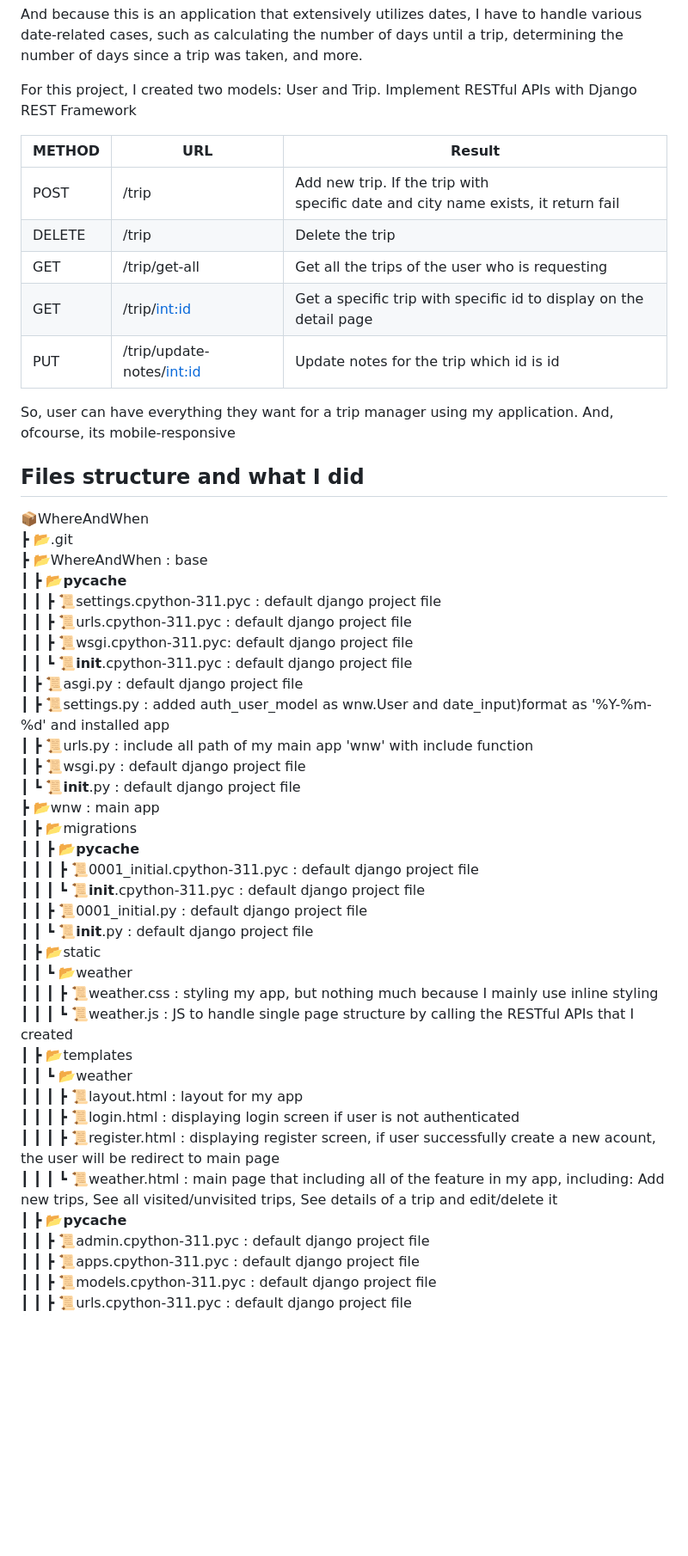
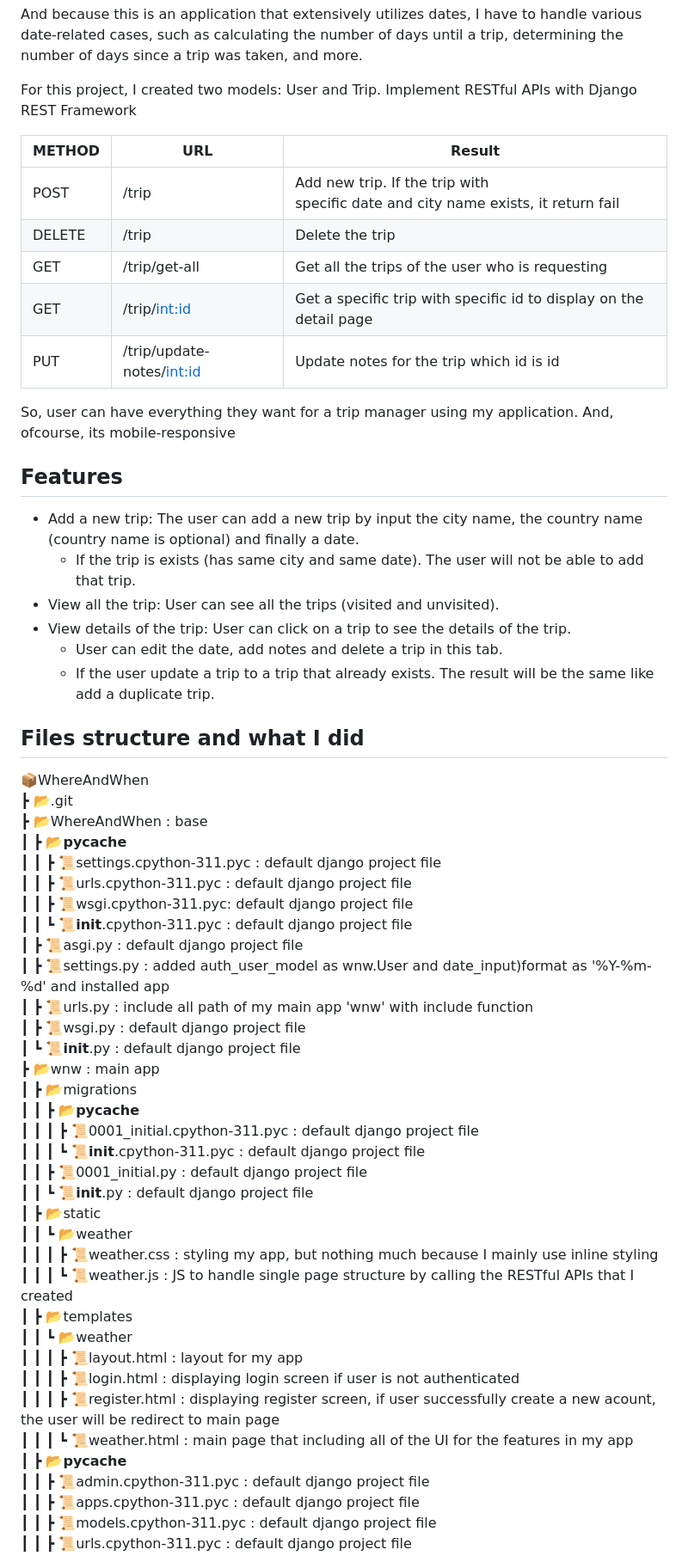
Before and after one commit to VuKhoa23/WhereAndWhen, a Markdown page: README.md, the part around one of its changes. Shown at 86% size. Rendered like a GitHub page; blank space fills up the shorter version.

```diff
--- a/README.md
+++ b/README.md
@@ -26,37 +31,47 @@ And because this is an application that extensively utilizes dates, I have to ha
 
 For this project, I created two models: User and Trip. Implement RESTful APIs with Django REST Framework
 
-| METHOD | URL                          | Result                                                  |
-| ------ | ---------------------------- | ------------------------------------------------------- |
-| POST   | /trip                        | Add new trip. If the trip with <br/> specific date and city name exists, it return fail|
-| DELETE | /trip                        | Delete the trip                                         |
-| GET    | /trip/get-all                | Get all the trips of the user who is requesting         |
-| GET    | /trip/<int:id>               | Get a specific trip with specific id to display on the </br> detail page|
-| PUT    | /trip/update-notes/<int:id>  | Update notes for the trip which id is id                |
+| METHOD | URL                         | Result                                                                                  |
+| ------ | --------------------------- | --------------------------------------------------------------------------------------- |
+| POST   | /trip                       | Add new trip. If the trip with <br/> specific date and city name exists, it return fail |
+| DELETE | /trip                       | Delete the trip                                                                         |
+| GET    | /trip/get-all               | Get all the trips of the user who is requesting                                         |
+| GET    | /trip/<int:id>              | Get a specific trip with specific id to display on the </br> detail page                |
+| PUT    | /trip/update-notes/<int:id> | Update notes for the trip which id is id                                                |
 
 So, user can have everything they want for a trip manager using my application. And, ofcourse, its mobile-responsive
 
+## Features
+
+- Add a new trip: The user can add a new trip by input the city name, the country name (country name is optional) and finally a date.
+  - If the trip is exists (has same city and same date). The user will not be able to add that trip.
+- View all the trip: User can see all the trips (visited and unvisited).
+- View details of the trip: User can click on a trip to see the details of the trip.
+  - User can edit the date, add notes and delete a trip in this tab.
+  - If the user update a trip to a trip that already exists. The result will be the same like add a duplicate trip.
+
 ## Files structure and what I did
+
 📦WhereAndWhen \
  ┣ 📂.git \
  ┣ 📂WhereAndWhen : base \
- ┃ ┣ 📂__pycache__ \
+ ┃ ┣ 📂**pycache** \
  ┃ ┃ ┣ 📜settings.cpython-311.pyc : default django project file \
  ┃ ┃ ┣ 📜urls.cpython-311.pyc : default django project file \
  ┃ ┃ ┣ 📜wsgi.cpython-311.pyc: default django project file \
- ┃ ┃ ┗ 📜__init__.cpython-311.pyc : default django project file \
+ ┃ ┃ ┗ 📜**init**.cpython-311.pyc : default django project file \
  ┃ ┣ 📜asgi.py : default django project file \
  ┃ ┣ 📜settings.py : added auth_user_model as wnw.User and date_input)format as '%Y-%m-%d' and installed app \
  ┃ ┣ 📜urls.py : include all path of my main app 'wnw' with include function \
  ┃ ┣ 📜wsgi.py : default django project file \
- ┃ ┗ 📜__init__.py : default django project file \
+ ┃ ┗ 📜**init**.py : default django project file \
  ┣ 📂wnw : main app \
  ┃ ┣ 📂migrations \
- ┃ ┃ ┣ 📂__pycache__ \
+ ┃ ┃ ┣ 📂**pycache** \
  ┃ ┃ ┃ ┣ 📜0001_initial.cpython-311.pyc : default django project file \
- ┃ ┃ ┃ ┗ 📜__init__.cpython-311.pyc : default django project file \
+ ┃ ┃ ┃ ┗ 📜**init**.cpython-311.pyc : default django project file \
  ┃ ┃ ┣ 📜0001_initial.py : default django project file \
- ┃ ┃ ┗ 📜__init__.py : default django project file \
+ ┃ ┃ ┗ 📜**init**.py : default django project file \
  ┃ ┣ 📂static \
  ┃ ┃ ┗ 📂weather \
  ┃ ┃ ┃ ┣ 📜weather.css : styling my app, but nothing much because I mainly use inline styling \
@@ -64,10 +79,10 @@ So, user can have everything they want for a trip manager using my application.
  ┃ ┣ 📂templates \
  ┃ ┃ ┗ 📂weather \
  ┃ ┃ ┃ ┣ 📜layout.html : layout for my app \
- ┃ ┃ ┃ ┣ 📜login.html  : displaying login screen if user is not authenticated \
+ ┃ ┃ ┃ ┣ 📜login.html : displaying login screen if user is not authenticated \
  ┃ ┃ ┃ ┣ 📜register.html : displaying register screen, if user successfully create a new acount, the user will be redirect to main page \
- ┃ ┃ ┃ ┗ 📜weather.html : main page that including all of the feature in my app, including: Add new trips, See all visited/unvisited trips, See details of a trip and edit/delete it \
- ┃ ┣ 📂__pycache__ \
+ ┃ ┃ ┃ ┗ 📜weather.html : main page that including all of the UI for the features in my app \
+ ┃ ┣ 📂**pycache** \
  ┃ ┃ ┣ 📜admin.cpython-311.pyc : default django project file \
  ┃ ┃ ┣ 📜apps.cpython-311.pyc : default django project file <br/>
  ┃ ┃ ┣ 📜models.cpython-311.pyc : default django project file \
```
Also changed, not shown: other parts of README.md (+51 -13 lines).
